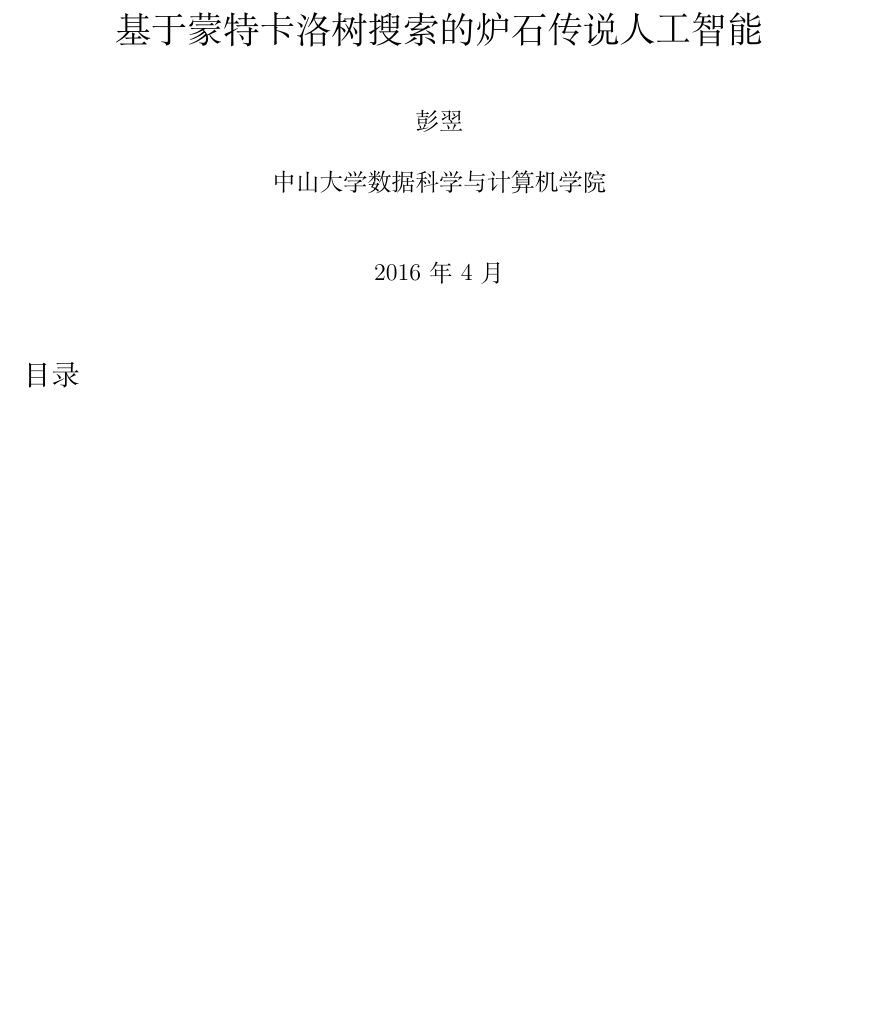
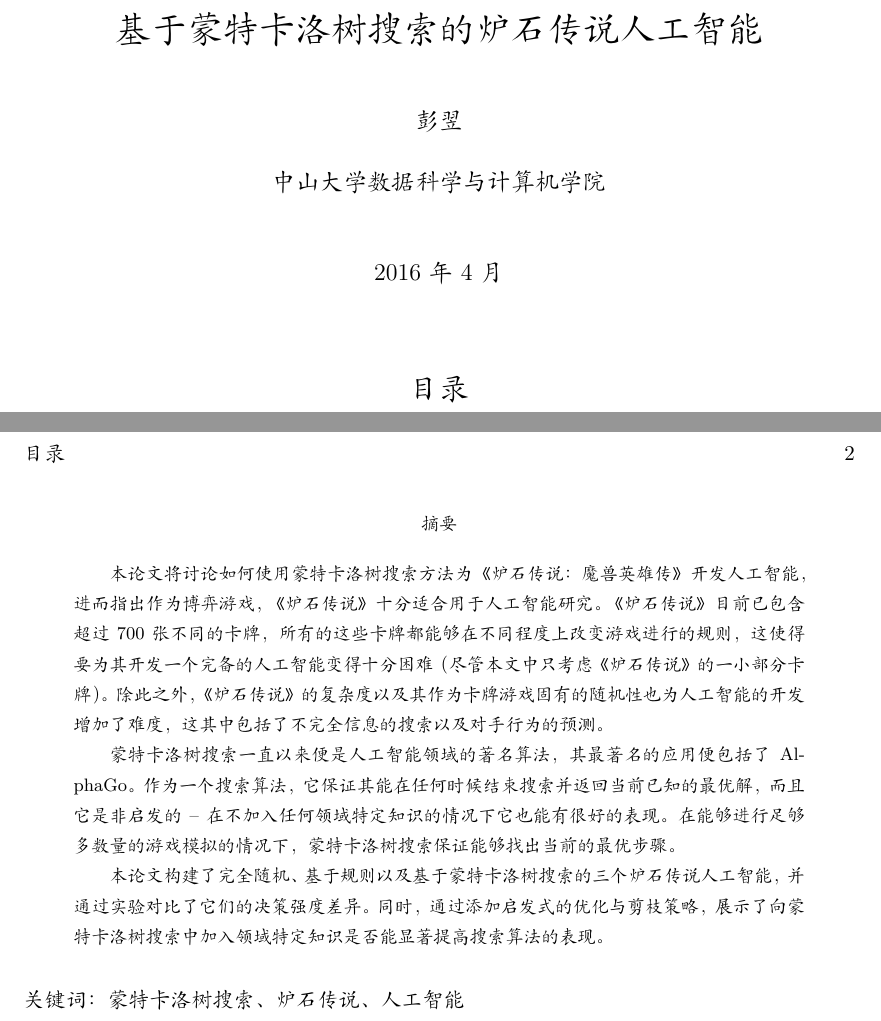
Before and after one commit to Mr-Dai/MCTS-Hearthstone, a LaTeX document (mcts-h.tex, which reads abstract.tex): part of page 1 of 2 before the commit and two parts of pages 1 and 2 of 3 after it, the two joined at a grey line, cut so that both start at the same text, the shorter picture padded with empty space. Compiled offline with XeLaTeX; a missing font is replaced by an installed copy or a similar font.

Commit message:
完成摘要的基本编写

```diff
--- a/abstract.tex
+++ b/abstract.tex
@@ -0,0 +1,13 @@
+\begin{abstract}
+\label{section:Abstract}
+
+本论文将讨论如何使用蒙特卡洛树搜索方法为《炉石传说：魔兽英雄传》开发人工智能，进而指出作为博弈游戏，《炉石传说》十分适合用于人工智能研究。《炉石传说》目前已包含超过700张不同的卡牌，所有的这些卡牌都能够在不同程度上改变游戏进行的规则，这使得要为其开发一个完备的人工智能变得十分困难（尽管本文中只考虑《炉石传说》的一小部分卡牌）。除此之外，《炉石传说》的复杂度以及其作为卡牌游戏固有的随机性也为人工智能的开发增加了难度，这其中包括了不完全信息的搜索以及对手行为的预测。
+
+蒙特卡洛树搜索一直以来便是人工智能领域的著名算法，其最著名的应用便包括了AlphaGo。作为一个搜索算法，它保证其能在任何时候结束搜索并返回当前已知的最优解，而且它是非启发的 -- 在不加入任何领域特定知识的情况下它也能有很好的表现。在能够进行足够多数量的游戏模拟的情况下，蒙特卡洛树搜索保证能够找出当前的最优步骤。
+
+本论文构建了完全随机、基于规则以及基于蒙特卡洛树搜索的三个炉石传说人工智能，并通过实验对比了它们的决策强度差异。同时，通过添加启发式的优化与剪枝策略，展示了向蒙特卡洛树搜索中加入领域特定知识是否能显著提高搜索算法的表现。
+
+% TODO 在这里加入实验数据以及结论
+
+\end{abstract}
+关键词：蒙特卡洛树搜索、炉石传说、人工智能
--- a/mcts-h.tex
+++ b/mcts-h.tex
@@ -1,4 +1,5 @@
-\documentclass{ctexart}
+\documentclass[preprint]{ctexart}
+\setCJKmainfont{KaiTi}
 
 %%%%%% 导入包 %%%%%%
 \usepackage{graphicx}
@@ -20,30 +21,6 @@
 \newcommand{\xiaowuhao}{\fontsize{9pt}{\baselineskip}\selectfont}
 \newcommand{\liuhao}{\fontsize{7.875pt}{\baselineskip}\selectfont}
 \newcommand{\qihao}{\fontsize{5.25pt}{\baselineskip}\selectfont}
-
-%%%% 设置 section 属性 %%%%
-\makeatletter
-\renewcommand\section{\@startsection{section}{1}{\z@}%
-{-1.5ex \@plus -.5ex \@minus -.2ex}%
-{.5ex \@plus .1ex}%
-{\normalfont\sihao\CJKfamily{hei}}}
-\makeatother
-
-%%%% 设置 subsection 属性 %%%%
-\makeatletter
-\renewcommand\subsection{\@startsection{subsection}{1}{\z@}%
-{-1.25ex \@plus -.5ex \@minus -.2ex}%
-{.4ex \@plus .1ex}%
-{\normalfont\xiaosihao\CJKfamily{hei}}}
-\makeatother
-
-%%%% 设置 subsubsection 属性 %%%%
-\makeatletter
-\renewcommand\subsubsection{\@startsection{subsubsection}{1}{\z@}%
-{-1ex \@plus -.5ex \@minus -.2ex}%
-{.3ex \@plus .1ex}%
-{\normalfont\xiaosihao\CJKfamily{hei}}}
-\makeatother
 
 %%%% 段落首行缩进两个字 %%%%
 \makeatletter
```
Also changed, not shown: mcts-h.pdf.
